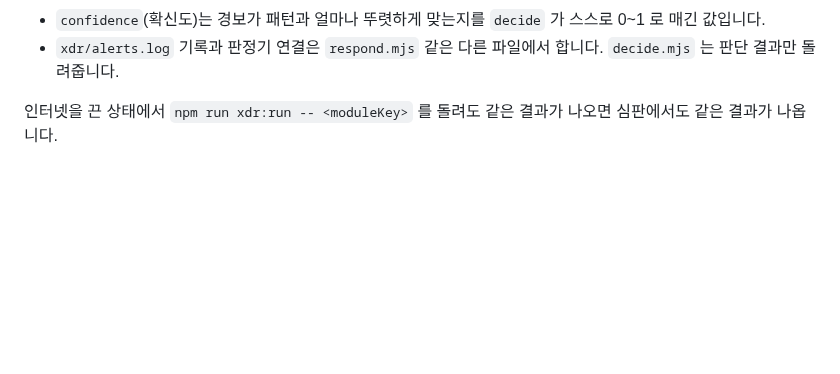
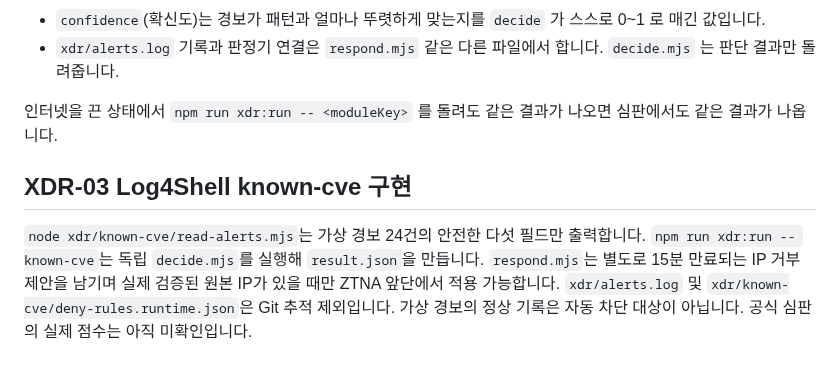
Before and after one commit to dfdfewqk/choi-bujang-secret-vault, a Markdown page: xdr/README.md, the part around the change. Drawn GitHub-style; blank space fills up the shorter version.

Commit message:
docs(xdr-03): record result and isolated/expiring response contract (xdr/README.md)

```diff
--- a/xdr/README.md
+++ b/xdr/README.md
@@ -49,3 +49,7 @@ node scripts/xdr-run.mjs brute-force
 - `xdr/alerts.log` 기록과 판정기 연결은 `respond.mjs` 같은 다른 파일에서 합니다. `decide.mjs` 는 판단 결과만 돌려줍니다.
 
 인터넷을 끈 상태에서 `npm run xdr:run -- <moduleKey>` 를 돌려도 같은 결과가 나오면 심판에서도 같은 결과가 나옵니다.
+
+## XDR-03 Log4Shell known-cve 구현
+
+`node xdr/known-cve/read-alerts.mjs`는 가상 경보 24건의 안전한 다섯 필드만 출력합니다. `npm run xdr:run -- known-cve`는 독립 `decide.mjs`를 실행해 `result.json`을 만듭니다. `respond.mjs`는 별도로 15분 만료되는 IP 거부 제안을 남기며 실제 검증된 원본 IP가 있을 때만 ZTNA 앞단에서 적용 가능합니다. `xdr/alerts.log` 및 `xdr/known-cve/deny-rules.runtime.json`은 Git 추적 제외입니다. 가상 경보의 정상 기록은 자동 차단 대상이 아닙니다. 공식 심판의 실제 점수는 아직 미확인입니다.
```
